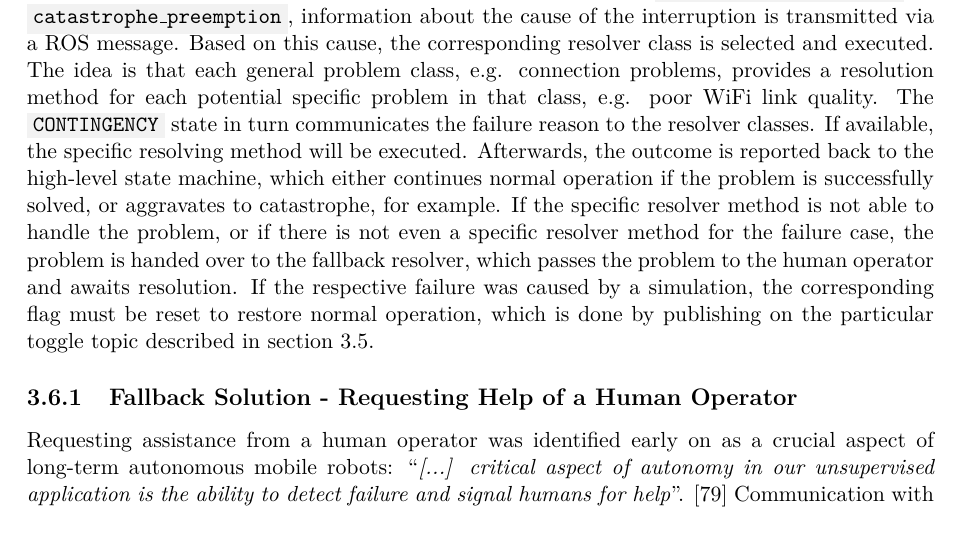
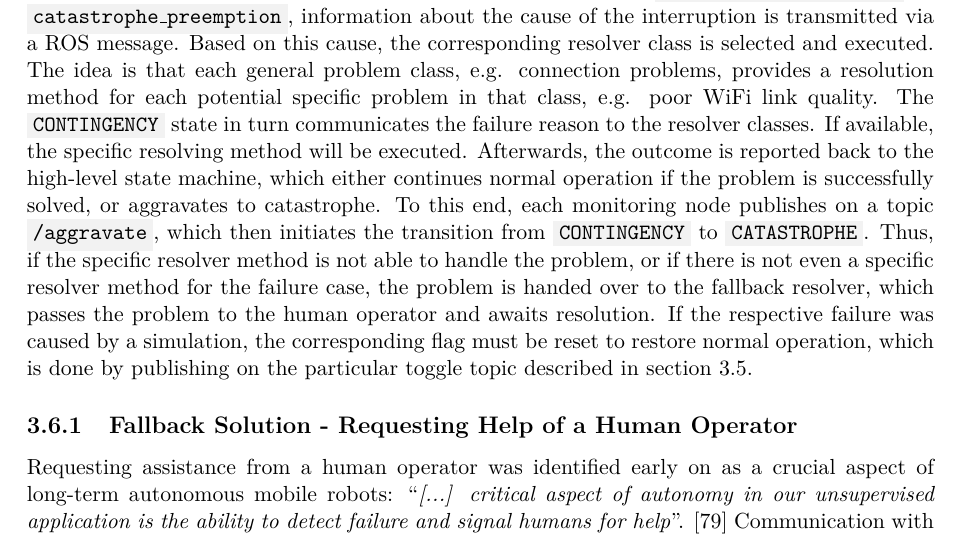
Before and after one commit to tbohne/msc, a LaTeX thesis (thesis/thesis.tex): part of page 91 of 123, cut so that both start at the same text. Compiled offline with pdfLaTeX.

Commit message:
refine resolver section

```diff
--- a/thesis/thesis.tex
+++ b/thesis/thesis.tex
@@ -2532,7 +2532,8 @@ by publishing on the respective topics \code{contigency\_preemption} or \code{ca
 transmitted via a ROS message. Based on this cause, the corresponding resolver class is selected and executed. The idea is that each general problem class, e.g.
 connection problems, provides a resolution method for each potential specific problem in that class, e.g. poor WiFi link quality. The \code{CONTINGENCY} state in turn
 communicates the failure reason to the resolver classes. If available, the specific resolving method will be executed. Afterwards, the outcome is reported back to the
-high-level state machine, which either continues normal operation if the problem is successfully solved, or aggravates to catastrophe, for example. If the specific resolver
+high-level state machine, which either continues normal operation if the problem is successfully solved, or aggravates to catastrophe. To this end, each monitoring node publishes on
+a topic \code{/aggravate}, which then initiates the transition from \code{CONTINGENCY} to \code{CATASTROPHE}. Thus, if the specific resolver
 method is not able to handle the problem, or if there is not even a specific resolver method for the failure case, the problem is handed over to the fallback resolver,
 which passes the problem to the human operator and awaits resolution. If the respective failure was caused by a simulation, the corresponding flag must be reset to restore
 normal operation, which is done by publishing on the particular toggle topic described in section \ref{sec:sim_and_mon_of_lta_challenges}.
```
